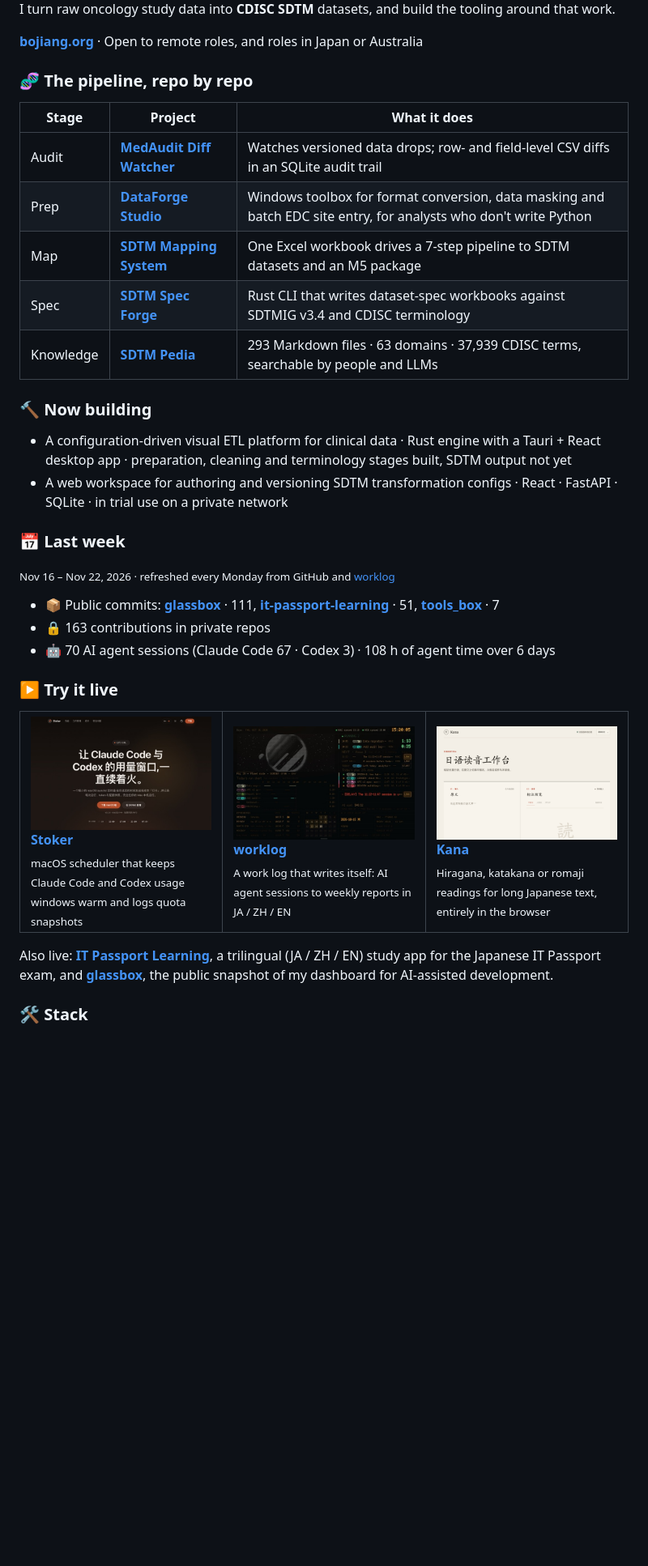
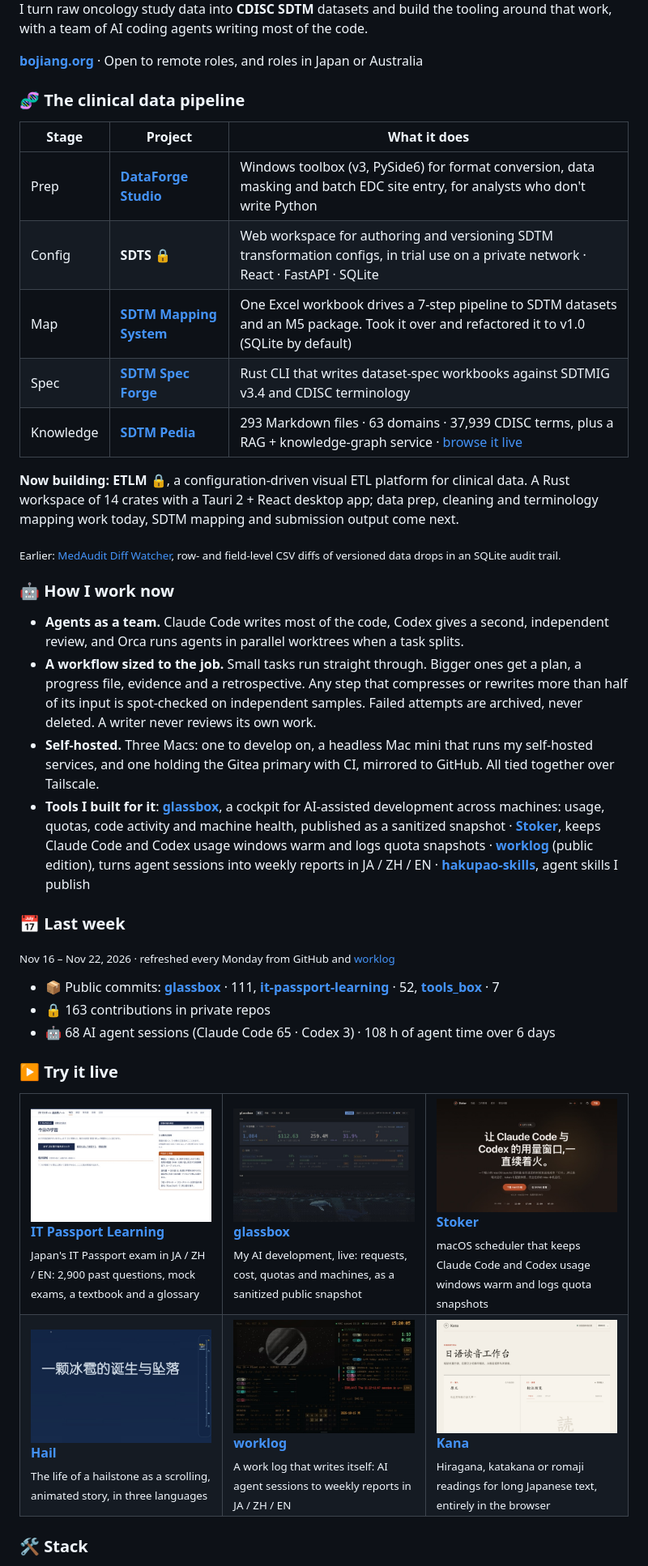
Before and after one commit to hakupao/hakupao, a Markdown page: README.md, the part around one of its changes. Shown at 81% size. Drawn GitHub-style; pictures changed too: assets/live/glassbox.jpg (added), assets/live/hail.jpg (added), assets/live/itlearn.jpg (added); blank space fills up the shorter version.

Commit message:
Profile README: clinical + AI agent workflow refresh for Dec 2026
- Hero pipeline: DataForge, SDTS, Mapping System, Spec Forge; ETLM band
- Pipeline table adds SDTS and ETLM; MedAudit moves to "Earlier"
- New "How I work now" section and the tools built for it
- Try it live: IT Passport Learning, glassbox, Stoker, Hail, worklog, Kana
- Stack adds Go, Swift, Next.js, Qt, Docker, GitHub Actions, Gitea

Co-Authored-By: Claude Opus 5.5 <noreply@anthropic.com>
Claude-Session: https://claude.ai/code/session_01DWp6VyEMUGH7G8yAHE3fgZ

```diff
--- a/README.md
+++ b/README.md
@@ -5,33 +5,43 @@
   </picture>
 </a>
 
-I turn raw oncology study data into **CDISC SDTM** datasets, and build the tooling around that work.
+I turn raw oncology study data into **CDISC SDTM** datasets and build the tooling around that work, with a team of AI coding agents writing most of the code.
 
 **[bojiang.org](https://bojiang.org)** · Open to remote roles, and roles in Japan or Australia
 
-### 🧬 The pipeline, repo by repo
+### 🧬 The clinical data pipeline
 
 | Stage | Project | What it does |
 |---|---|---|
-| Audit | [**MedAudit Diff Watcher**](https://github.com/hakupao/MedAudit-Diff-Watcher) | Watches versioned data drops; row- and field-level CSV diffs in an SQLite audit trail |
-| Prep | [**DataForge Studio**](https://github.com/hakupao/tools_box) | Windows toolbox for format conversion, data masking and batch EDC site entry, for analysts who don't write Python |
-| Map | [**SDTM Mapping System**](https://github.com/hakupao/SDTM-Mapping-System) | One Excel workbook drives a 7-step pipeline to SDTM datasets and an M5 package |
+| Prep | [**DataForge Studio**](https://github.com/hakupao/tools_box) | Windows toolbox (v3, PySide6) for format conversion, data masking and batch EDC site entry, for analysts who don't write Python |
+| Config | **SDTS** 🔒 | Web workspace for authoring and versioning SDTM transformation configs, in trial use on a private network · React · FastAPI · SQLite |
+| Map | [**SDTM Mapping System**](https://github.com/hakupao/SDTM-Mapping-System) | One Excel workbook drives a 7-step pipeline to SDTM datasets and an M5 package. Took it over and refactored it to v1.0 (SQLite by default) |
 | Spec | [**SDTM Spec Forge**](https://github.com/hakupao/sdtm-spec-forge) | Rust CLI that writes dataset-spec workbooks against SDTMIG v3.4 and CDISC terminology |
-| Knowledge | [**SDTM Pedia**](https://github.com/hakupao/sdtm-pedia) | 293 Markdown files · 63 domains · 37,939 CDISC terms, searchable by people and LLMs |
+| Knowledge | [**SDTM Pedia**](https://github.com/hakupao/sdtm-pedia) | 293 Markdown files · 63 domains · 37,939 CDISC terms, plus a RAG + knowledge-graph service · [browse it live](https://sdtm-pedia.pages.dev) |
 
-### 🔨 Now building
+**Now building: ETLM** 🔒, a configuration-driven visual ETL platform for clinical data. A Rust workspace of 14 crates with a Tauri 2 + React desktop app; data prep, cleaning and terminology mapping work today, SDTM mapping and submission output come next.
 
-- A configuration-driven visual ETL platform for clinical data · Rust engine with a Tauri + React desktop app · preparation, cleaning and terminology stages built, SDTM output not yet
-- A web workspace for authoring and versioning SDTM transformation configs · React · FastAPI · SQLite · in trial use on a private network
+<sub>Earlier: [MedAudit Diff Watcher](https://github.com/hakupao/MedAudit-Diff-Watcher), row- and field-level CSV diffs of versioned data drops in an SQLite audit trail.</sub>
+
+### 🤖 How I work now
+
+- **Agents as a team.** Claude Code writes most of the code, Codex gives a second, independent review, and Orca runs agents in parallel worktrees when a task splits.
+- **A workflow sized to the job.** Small tasks run straight through. Bigger ones get a plan, a progress file, evidence and a retrospective. Any step that compresses or rewrites more than half of its input is spot-checked on independent samples. Failed attempts are archived, never deleted. A writer never reviews its own work.
+- **Self-hosted.** Three Macs: one to develop on, a headless Mac mini that runs my self-hosted services, and one holding the Gitea primary with CI, mirrored to GitHub. All tied together over Tailscale.
+- **Tools I built for it**:
+  [**glassbox**](https://github.com/hakupao/glassbox), a cockpit for AI-assisted development across machines: usage, quotas, code activity and machine health, published as a sanitized snapshot ·
+  [**Stoker**](https://github.com/hakupao/stoker), keeps Claude Code and Codex usage windows warm and logs quota snapshots ·
+  [**worklog**](https://github.com/hakupao/worklog-public) (public edition), turns agent sessions into weekly reports in JA / ZH / EN ·
+  [**hakupao-skills**](https://github.com/hakupao/hakupao-skills), agent skills I publish
 
 ### 📅 Last week
 
 <!-- weekly:start -->
 <sub>Nov 16 – Nov 22, 2026 · refreshed every Monday from GitHub and <a href="https://github.com/hakupao/worklog-public">worklog</a></sub>
 
-- 📦 Public commits: [**glassbox**](https://github.com/hakupao/glassbox) · 111, [**it-passport-learning**](https://github.com/hakupao/it-passport-learning) · 51, [**tools_box**](https://github.com/hakupao/tools_box) · 7
+- 📦 Public commits: [**glassbox**](https://github.com/hakupao/glassbox) · 111, [**it-passport-learning**](https://github.com/hakupao/it-passport-learning) · 52, [**tools_box**](https://github.com/hakupao/tools_box) · 7
 - 🔒 163 contributions in private repos
-- 🤖 70 AI agent sessions (Claude Code 67 · Codex 3) · 108 h of agent time over 6 days
+- 🤖 68 AI agent sessions (Claude Code 65 · Codex 3) · 108 h of agent time over 6 days
 <!-- weekly:end -->
 
 ### ▶️ Try it live
@@ -39,9 +49,26 @@ I turn raw oncology study data into **CDISC SDTM** datasets, and build the tooli
 <table>
   <tr>
     <td width="33%" valign="top">
+      <a href="https://itlearn.bojiangz.com"><img src="assets/live/itlearn.jpg" alt="IT Passport Learning, today's study page"></a><br>
+      <b><a href="https://github.com/hakupao/it-passport-learning">IT Passport Learning</a></b><br>
+      <sub>Japan's IT Passport exam in JA / ZH / EN: 2,900 past questions, mock exams, a textbook and a glossary</sub>
+    </td>
+    <td width="33%" valign="top">
+      <a href="https://status.bojiang.org"><img src="assets/live/glassbox.jpg" alt="glassbox public snapshot"></a><br>
+      <b><a href="https://github.com/hakupao/glassbox">glassbox</a></b><br>
+      <sub>My AI development, live: requests, cost, quotas and machines, as a sanitized public snapshot</sub>
+    </td>
+    <td width="33%" valign="top">
       <a href="https://stoker.bojiangz.com"><img src="assets/live/stoker.jpg" alt="Stoker dashboard"></a><br>
       <b><a href="https://github.com/hakupao/stoker">Stoker</a></b><br>
       <sub>macOS scheduler that keeps Claude Code and Codex usage windows warm and logs quota snapshots</sub>
+    </td>
+  </tr>
+  <tr>
+    <td width="33%" valign="top">
+      <a href="https://hail.bojiangz.com"><img src="assets/live/hail.jpg" alt="Hail, a scrolling story"></a><br>
+      <b><a href="https://github.com/hakupao/hail">Hail</a></b><br>
+      <sub>The life of a hailstone as a scrolling, animated story, in three languages</sub>
     </td>
     <td width="33%" valign="top">
       <a href="https://hakupao.github.io/worklog-public/"><img src="assets/live/worklog.jpg" alt="worklog Now page"></a><br>
@@ -56,7 +83,5 @@ I turn raw oncology study data into **CDISC SDTM** datasets, and build the tooli
   </tr>
 </table>
 
-Also live: [**IT Passport Learning**](https://itlearn.bojiangz.com), a trilingual (JA / ZH / EN) study app for the Japanese IT Passport exam, and [**glassbox**](https://status.bojiang.org), the public snapshot of my dashboard for AI-assisted development.
-
 ### 🛠️ Stack
 
```
Also changed, not shown: other parts of README.md (+4 -3 lines), 3 other files.
